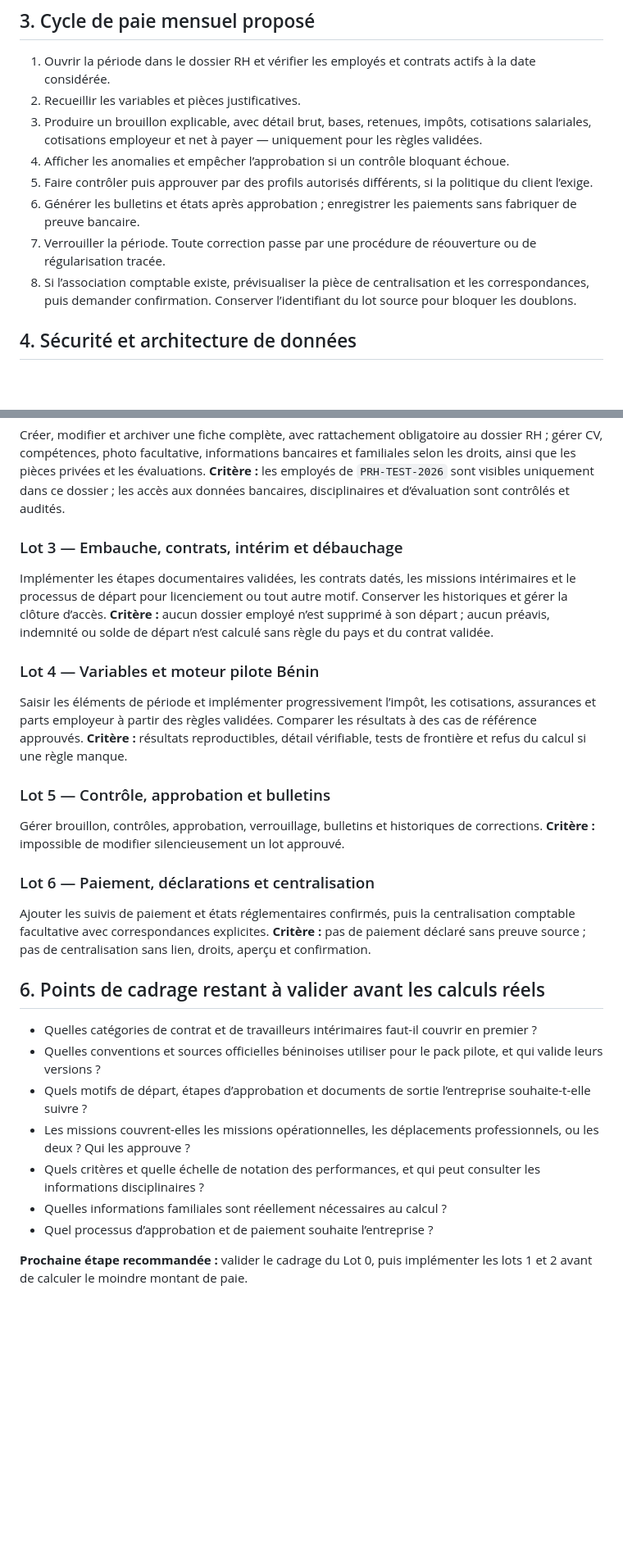
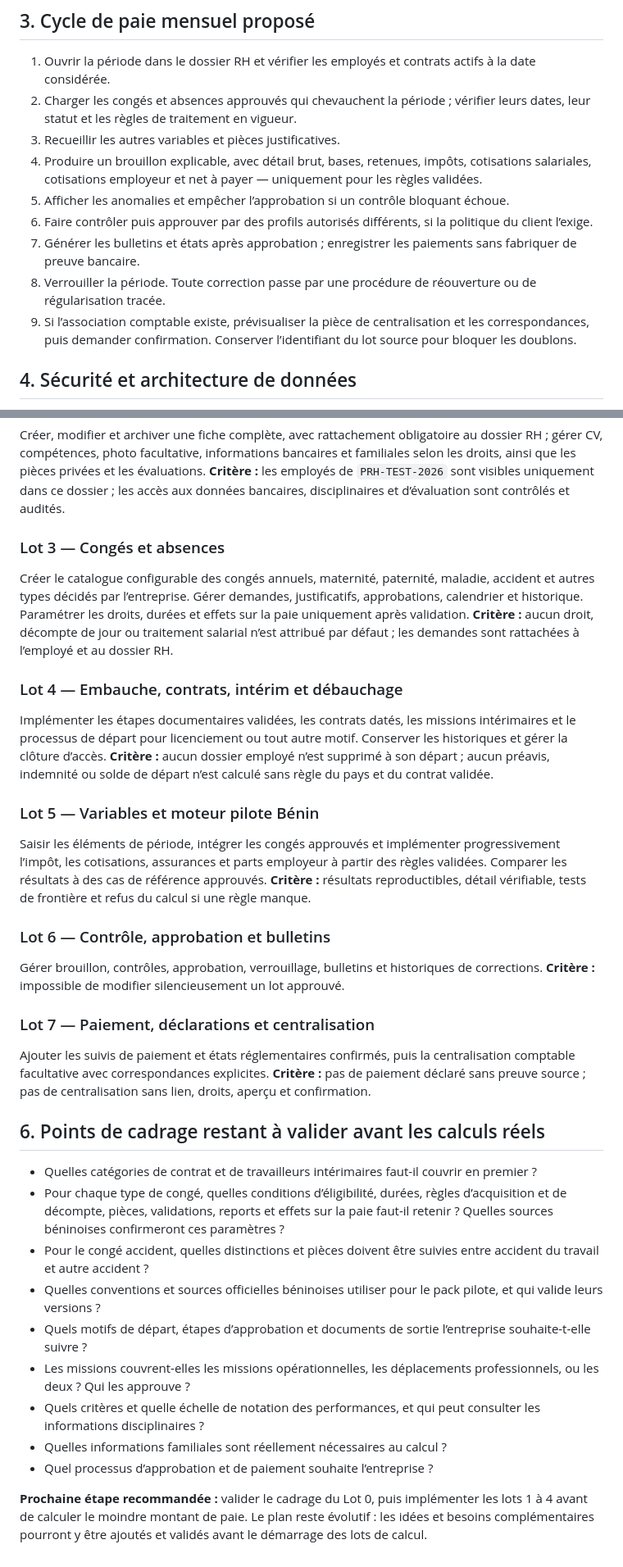
Before and after one commit to dionisse/projetperfectys, a Markdown page: docs/proposition-implementation-paie-rh.md, 2 parts joined by grey strips. Shown at 82% size. Rendered like a GitHub page; blank space fills up the shorter version.

Commit message:
Add leave policies to payroll HR implementation plan
Co-authored-by: arena-agent <297053741+arena-agent@users.noreply.github.com>

```diff
--- a/docs/proposition-implementation-paie-rh.md
+++ b/docs/proposition-implementation-paie-rh.md
@@ -83,13 +95,14 @@ Aucun taux, plafond, assiette ou compte comptable ne sera préchargé sans sourc
 ## 3. Cycle de paie mensuel proposé
 
 1. Ouvrir la période dans le dossier RH et vérifier les employés et contrats actifs à la date considérée.
-2. Recueillir les variables et pièces justificatives.
-3. Produire un brouillon explicable, avec détail brut, bases, retenues, impôts, cotisations salariales, cotisations employeur et net à payer — uniquement pour les règles validées.
-4. Afficher les anomalies et empêcher l’approbation si un contrôle bloquant échoue.
-5. Faire contrôler puis approuver par des profils autorisés différents, si la politique du client l’exige.
-6. Générer les bulletins et états après approbation ; enregistrer les paiements sans fabriquer de preuve bancaire.
-7. Verrouiller la période. Toute correction passe par une procédure de réouverture ou de régularisation tracée.
-8. Si l’association comptable existe, prévisualiser la pièce de centralisation et les correspondances, puis demander confirmation. Conserver l’identifiant du lot source pour bloquer les doublons.
+2. Charger les congés et absences approuvés qui chevauchent la période ; vérifier leurs dates, leur statut et les règles de traitement en vigueur.
+3. Recueillir les autres variables et pièces justificatives.
+4. Produire un brouillon explicable, avec détail brut, bases, retenues, impôts, cotisations salariales, cotisations employeur et net à payer — uniquement pour les règles validées.
+5. Afficher les anomalies et empêcher l’approbation si un contrôle bloquant échoue.
+6. Faire contrôler puis approuver par des profils autorisés différents, si la politique du client l’exige.
+7. Générer les bulletins et états après approbation ; enregistrer les paiements sans fabriquer de preuve bancaire.
+8. Verrouiller la période. Toute correction passe par une procédure de réouverture ou de régularisation tracée.
+9. Si l’association comptable existe, prévisualiser la pièce de centralisation et les correspondances, puis demander confirmation. Conserver l’identifiant du lot source pour bloquer les doublons.
 
 ## 4. Sécurité et architecture de données
 
@@ -116,22 +129,27 @@ Créer les directions, départements, sections, services et unités personnalis
 Créer, modifier et archiver une fiche complète, avec rattachement obligatoire au dossier RH ; gérer CV, compétences, photo facultative, informations bancaires et familiales selon les droits, ainsi que les pièces privées et les évaluations.
 **Critère :** les employés de `PRH-TEST-2026` sont visibles uniquement dans ce dossier ; les accès aux données bancaires, disciplinaires et d’évaluation sont contrôlés et audités.
 
-### Lot 3 — Embauche, contrats, intérim et débauchage
+### Lot 3 — Congés et absences
+
+Créer le catalogue configurable des congés annuels, maternité, paternité, maladie, accident et autres types décidés par l’entreprise. Gérer demandes, justificatifs, approbations, calendrier et historique. Paramétrer les droits, durées et effets sur la paie uniquement après validation.
+**Critère :** aucun droit, décompte de jour ou traitement salarial n’est attribué par défaut ; les demandes sont rattachées à l’employé et au dossier RH.
+
+### Lot 4 — Embauche, contrats, intérim et débauchage
 
 Implémenter les étapes documentaires validées, les contrats datés, les missions intérimaires et le processus de départ pour licenciement ou tout autre motif. Conserver les historiques et gérer la clôture d’accès.
 **Critère :** aucun dossier employé n’est supprimé à son départ ; aucun préavis, indemnité ou solde de départ n’est calculé sans règle du pays et du contrat validée.
 
-### Lot 4 — Variables et moteur pilote Bénin
+### Lot 5 — Variables et moteur pilote Bénin
 
-Saisir les éléments de période et implémenter progressivement l’impôt, les cotisations, assurances et parts employeur à partir des règles validées. Comparer les résultats à des cas de référence approuvés.
+Saisir les éléments de période, intégrer les congés approuvés et implémenter progressivement l’impôt, les cotisations, assurances et parts employeur à partir des règles validées. Comparer les résultats à des cas de référence approuvés.
 **Critère :** résultats reproductibles, détail vérifiable, tests de frontière et refus du calcul si une règle manque.
 
-### Lot 5 — Contrôle, approbation et bulletins
+### Lot 6 — Contrôle, approbation et bulletins
 
 Gérer brouillon, contrôles, approbation, verrouillage, bulletins et historiques de corrections.
 **Critère :** impossible de modifier silencieusement un lot approuvé.
 
-### Lot 6 — Paiement, déclarations et centralisation
+### Lot 7 — Paiement, déclarations et centralisation
 
 Ajouter les suivis de paiement et états réglementaires confirmés, puis la centralisation comptable facultative avec correspondances explicites.
 **Critère :** pas de paiement déclaré sans preuve source ; pas de centralisation sans lien, droits, aperçu et confirmation.
@@ -139,6 +157,8 @@ Ajouter les suivis de paiement et états réglementaires confirmés, puis la cen
 ## 6. Points de cadrage restant à valider avant les calculs réels
 
 - Quelles catégories de contrat et de travailleurs intérimaires faut-il couvrir en premier ?
+- Pour chaque type de congé, quelles conditions d’éligibilité, durées, règles d’acquisition et de décompte, pièces, validations, reports et effets sur la paie faut-il retenir ? Quelles sources béninoises confirmeront ces paramètres ?
+- Pour le congé accident, quelles distinctions et pièces doivent être suivies entre accident du travail et autre accident ?
 - Quelles conventions et sources officielles béninoises utiliser pour le pack pilote, et qui valide leurs versions ?
 - Quels motifs de départ, étapes d’approbation et documents de sortie l’entreprise souhaite-t-elle suivre ?
 - Les missions couvrent-elles les missions opérationnelles, les déplacements professionnels, ou les deux ? Qui les approuve ?
@@ -146,4 +166,4 @@ Ajouter les suivis de paiement et états réglementaires confirmés, puis la cen
 - Quelles informations familiales sont réellement nécessaires au calcul ?
 - Quel processus d’approbation et de paiement souhaite l’entreprise ?
 
-**Prochaine étape recommandée :** valider le cadrage du Lot 0, puis implémenter les lots 1 et 2 avant de calculer le moindre montant de paie.
+**Prochaine étape recommandée :** valider le cadrage du Lot 0, puis implémenter les lots 1 à 4 avant de calculer le moindre montant de paie. Le plan reste évolutif : les idées et besoins complémentaires pourront y être ajoutés et validés avant le démarrage des lots de calcul.
```
Also changed, not shown: other parts of docs/proposition-implementation-paie-rh.md (+13 -1 lines).
